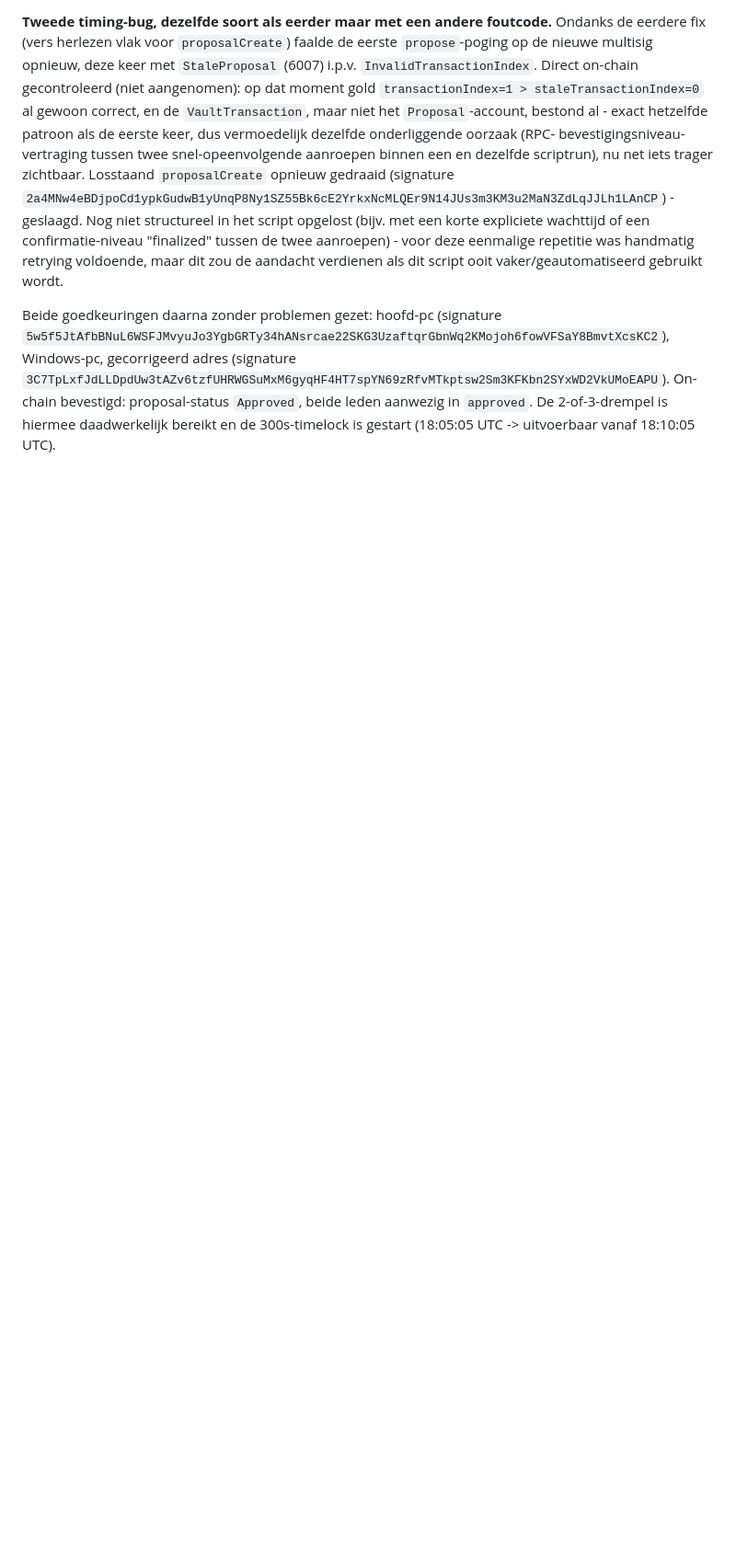
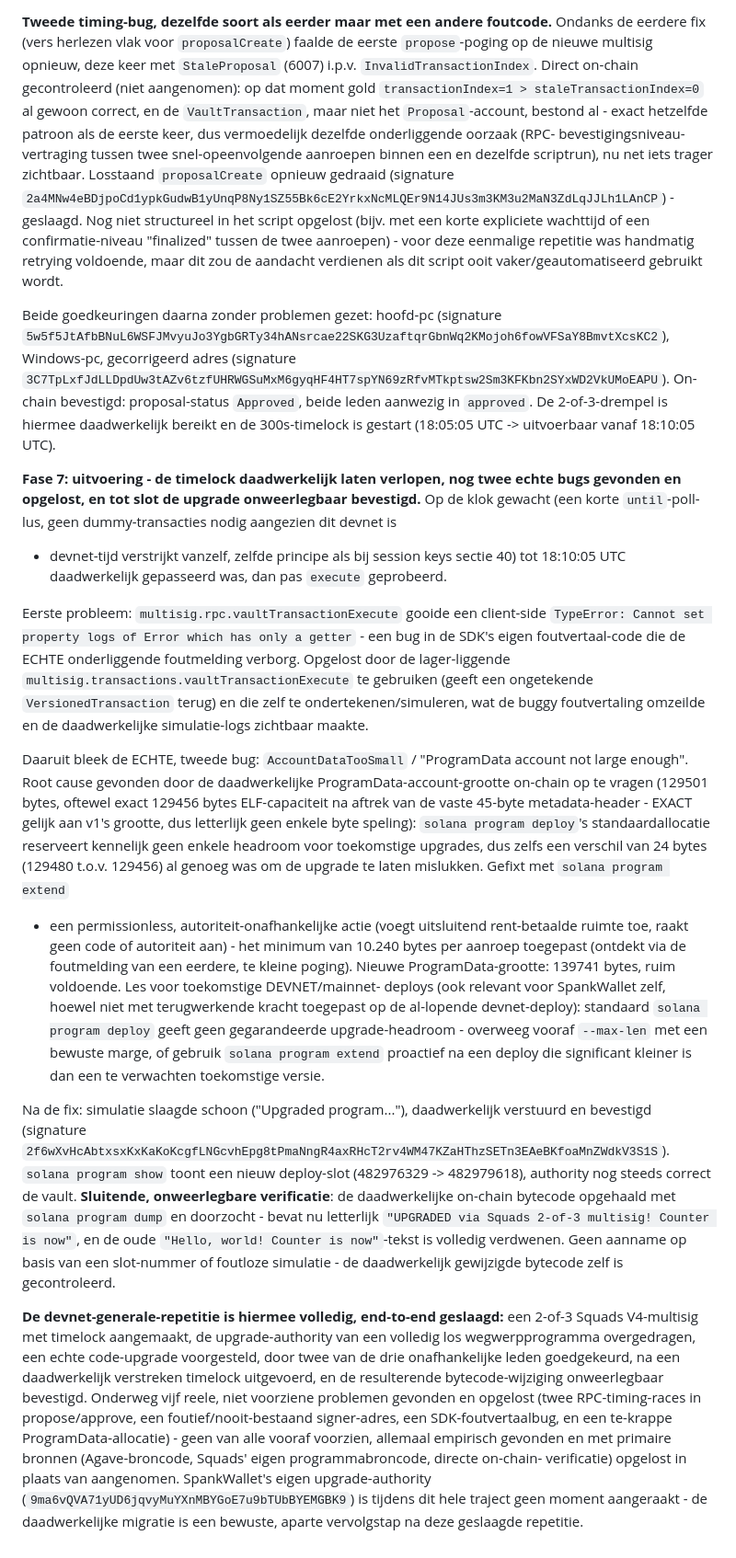
Before and after one commit to anoadder-ship-it/spankwallet, a Markdown page: STATUS.md, the part around the change. Shown at 92% size. GitHub-like rendering; blank space fills up the shorter version.

Commit message:
Update STATUS.md sectie 41: devnet-generale-repetitie volledig geslaagd, upgrade uitgevoerd + bevestigd
Timelock daadwerkelijk laten verlopen, execute() uitgevoerd. Twee verdere
bugs gevonden en gefixt: een SDK-foutvertaalbug die de echte on-chain
foutmelding verborg (omzeild door de lager-liggende, ongetekende
transactie-builder rechtstreeks te gebruiken), en een te-krappe
ProgramData-allocatie (AccountDataTooSmall - solana program deploy geeft
standaard geen upgrade-headroom, opgelost met solana program extend,
permissionless en autoriteit-onafhankelijk).

Sluitende verificatie: de daadwerkelijke on-chain bytecode opgehaald via
solana program dump bevat de nieuwe boodschap-string en niet meer de oude -
geen aanname op basis van slot-nummer of simulatie-succes.

De devnet-generale-repetitie is hiermee volledig, end-to-end geslaagd:
multisig aanmaken, authority overdragen, voorstellen, goedkeuren, timelock,
uitvoeren, bevestigen. Vijf reele problemen onderweg gevonden en met
primaire bronnen opgelost, geen aangenomen. SpankWallet's eigen
upgrade-authority is geen moment aangeraakt.

Co-Authored-By: Claude Sonnet 5 <noreply@anthropic.com>

```diff
--- a/STATUS.md
+++ b/STATUS.md
@@ -2170,3 +2170,57 @@ Windows-pc, gecorrigeerd adres
 On-chain bevestigd: proposal-status `Approved`, beide leden aanwezig in `approved`. De
 2-of-3-drempel is hiermee daadwerkelijk bereikt en de 300s-timelock is gestart (18:05:05
 UTC -> uitvoerbaar vanaf 18:10:05 UTC).
+
+**Fase 7: uitvoering - de timelock daadwerkelijk laten verlopen, nog twee echte bugs
+gevonden en opgelost, en tot slot de upgrade onweerlegbaar bevestigd.** Op de klok
+gewacht (een korte `until`-poll-lus, geen dummy-transacties nodig aangezien dit devnet is
+- devnet-tijd verstrijkt vanzelf, zelfde principe als bij session keys sectie 40) tot
+18:10:05 UTC daadwerkelijk gepasseerd was, dan pas `execute` geprobeerd.
+
+Eerste probleem: `multisig.rpc.vaultTransactionExecute` gooide een client-side
+`TypeError: Cannot set property logs of Error which has only a getter` - een bug in de
+SDK's eigen foutvertaal-code die de ECHTE onderliggende foutmelding verborg. Opgelost door
+de lager-liggende `multisig.transactions.vaultTransactionExecute` te gebruiken (geeft een
+ongetekende `VersionedTransaction` terug) en die zelf te ondertekenen/simuleren, wat de
+buggy foutvertaling omzeilde en de daadwerkelijke simulatie-logs zichtbaar maakte.
+
+Daaruit bleek de ECHTE, tweede bug: `AccountDataTooSmall` / "ProgramData account not large
+enough". Root cause gevonden door de daadwerkelijke ProgramData-account-grootte on-chain op
+te vragen (129501 bytes, oftewel exact 129456 bytes ELF-capaciteit na aftrek van de vaste
+45-byte metadata-header - EXACT gelijk aan v1's grootte, dus letterlijk geen enkele byte
+speling): `solana program deploy`'s standaardallocatie reserveert kennelijk geen enkele
+headroom voor toekomstige upgrades, dus zelfs een verschil van 24 bytes (129480 t.o.v.
+129456) al genoeg was om de upgrade te laten mislukken. Gefixt met `solana program extend`
+- een permissionless, autoriteit-onafhankelijke actie (voegt uitsluitend rent-betaalde
+ruimte toe, raakt geen code of autoriteit aan) - het minimum van 10.240 bytes per aanroep
+toegepast (ontdekt via de foutmelding van een eerdere, te kleine poging). Nieuwe
+ProgramData-grootte: 139741 bytes, ruim voldoende. Les voor toekomstige DEVNET/mainnet-
+deploys (ook relevant voor SpankWallet zelf, hoewel niet met terugwerkende kracht
+toegepast op de al-lopende devnet-deploy): standaard `solana program deploy` geeft geen
+gegarandeerde upgrade-headroom - overweeg vooraf `--max-len` met een bewuste marge, of
+gebruik `solana program extend` proactief na een deploy die significant kleiner is dan een
+te verwachten toekomstige versie.
+
+Na de fix: simulatie slaagde schoon ("Upgraded program..."), daadwerkelijk verstuurd en
+bevestigd (signature `2f6wXvHcAbtxsxKxKaKoKcgfLNGcvhEpg8tPmaNngR4axRHcT2rv4WM47KZaHThzSETn3EAeBKfoaMnZWdkV3S1S`).
+`solana program show` toont een nieuw deploy-slot (482976329 -> 482979618), authority nog
+steeds correct de vault. **Sluitende, onweerlegbare verificatie**: de daadwerkelijke
+on-chain bytecode opgehaald met `solana program dump` en doorzocht - bevat nu letterlijk
+`"UPGRADED via Squads 2-of-3 multisig! Counter is now"`, en de oude
+`"Hello, world! Counter is now"`-tekst is volledig verdwenen. Geen aanname op basis van een
+slot-nummer of foutloze simulatie - de daadwerkelijk gewijzigde bytecode zelf is
+gecontroleerd.
+
+**De devnet-generale-repetitie is hiermee volledig, end-to-end geslaagd:** een 2-of-3
+Squads V4-multisig met timelock aangemaakt, de upgrade-authority van een volledig los
+wegwerpprogramma overgedragen, een echte code-upgrade voorgesteld, door twee van de drie
+onafhankelijke leden goedgekeurd, na een daadwerkelijk verstreken timelock uitgevoerd, en
+de resulterende bytecode-wijziging onweerlegbaar bevestigd. Onderweg vijf reele, niet
+voorziene problemen gevonden en opgelost (twee RPC-timing-races in propose/approve, een
+foutief/nooit-bestaand signer-adres, een SDK-foutvertaalbug, en een te-krappe
+ProgramData-allocatie) - geen van alle vooraf voorzien, allemaal empirisch gevonden en met
+primaire bronnen (Agave-broncode, Squads' eigen programmabroncode, directe on-chain-
+verificatie) opgelost in plaats van aangenomen. SpankWallet's eigen upgrade-authority
+(`9ma6vQVA71yUD6jqvyMuYXnMBYGoE7u9bTUbBYEMGBK9`) is tijdens dit hele traject geen moment
+aangeraakt - de daadwerkelijke migratie is een bewuste, aparte vervolgstap na deze
+geslaagde repetitie.
```
